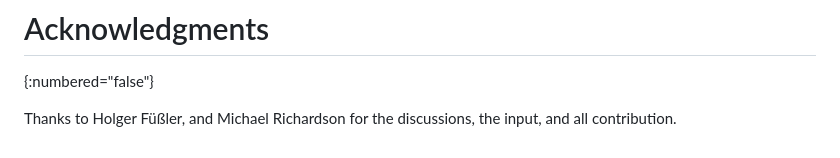
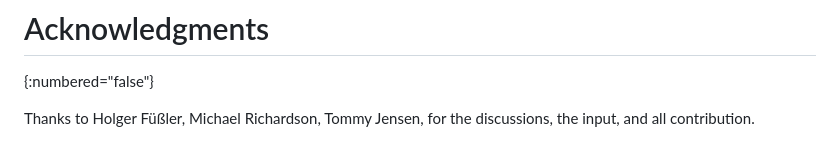
Before and after one commit to philsbln/ipv6-app-testing, a Markdown page: draft-tiesel-v6ops-ipv6-app-testing.md, the part around the change. Drawn GitHub-style.

Commit message:
Add Acknowledgments

```diff
--- a/draft-tiesel-v6ops-ipv6-app-testing.md
+++ b/draft-tiesel-v6ops-ipv6-app-testing.md
@@ -453,6 +453,6 @@ This document has no IANA actions.
 
 Thanks to
 Holger Füßler,
-and
-Michael Richardson
+Michael Richardson,
+Tommy Jensen,
 for the discussions, the input, and all contribution.
```
